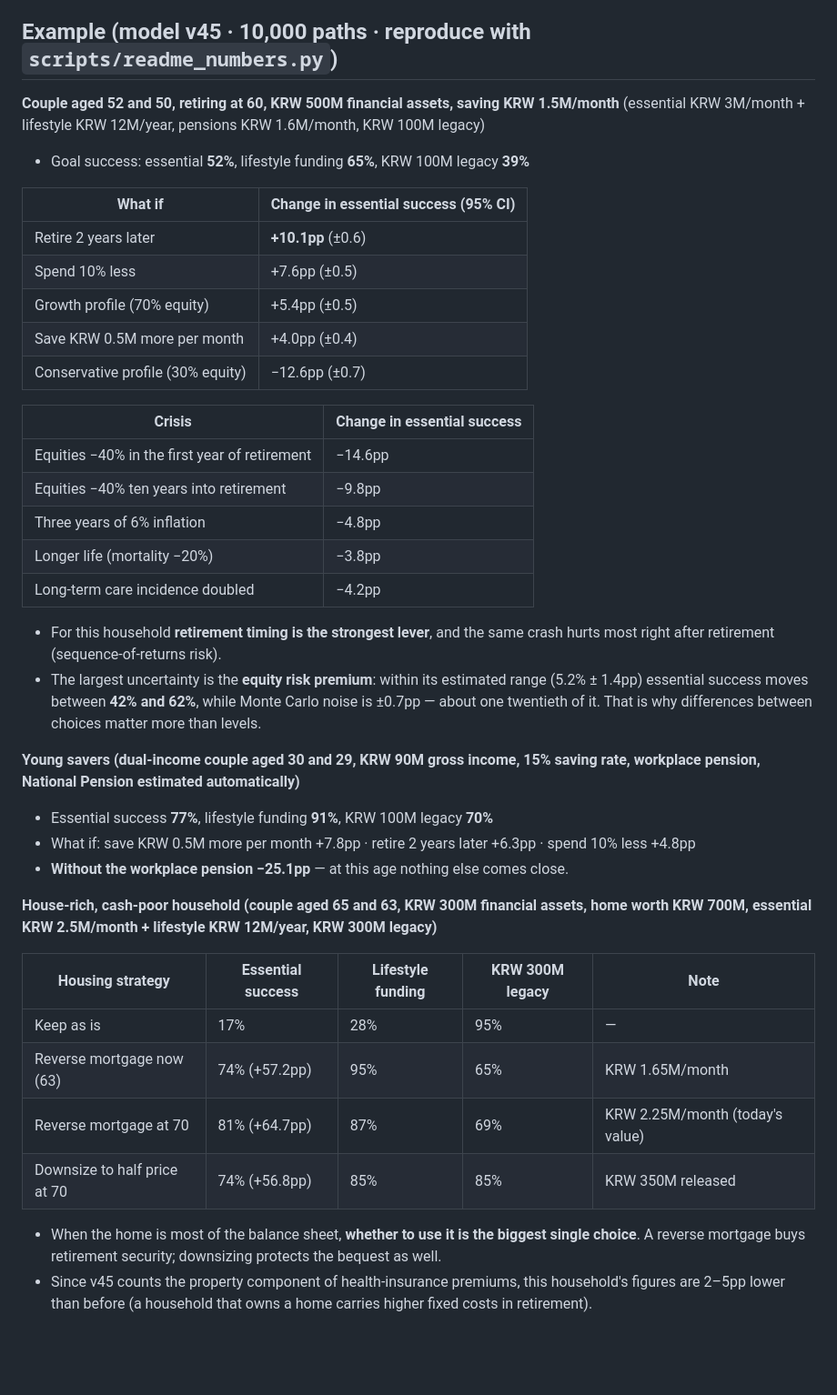
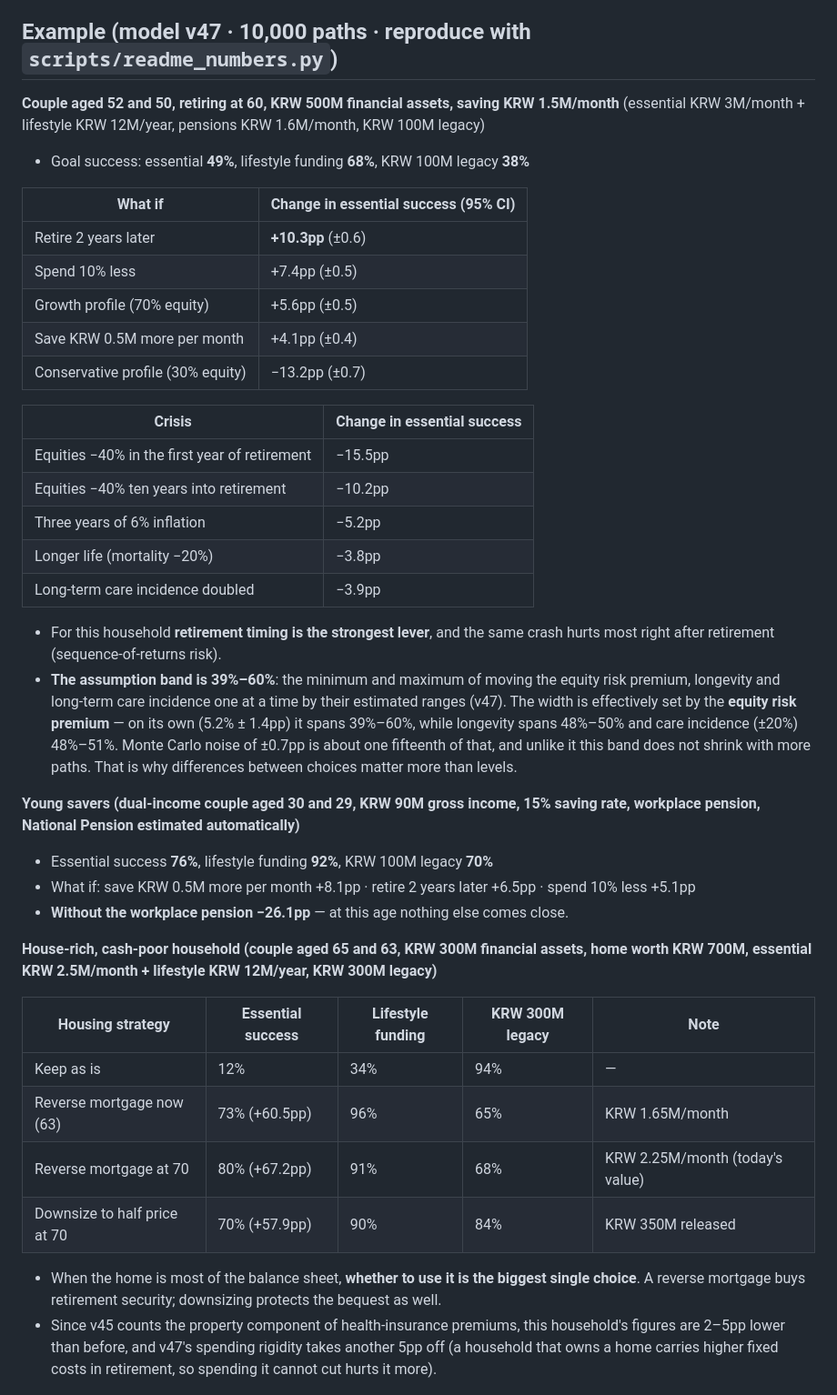
Before and after one commit to minyoungkang1227/retirement-simulator, a Markdown page: README.en.md, the part around one of its changes. Shown at 91% size. GitHub-like rendering; blank space fills up the shorter version.

```diff
--- a/README.en.md
+++ b/README.en.md
@@ -37,48 +37,48 @@ Most Korean retirement calculators fix returns and lifespan and ignore taxes and
 4. **Stochastic economy** — OU real rate and inflation estimated from Bank of Korea (ECOS) data, with a Fisher link, two-factor closed-form bond pricing, exact joint distribution of integrated rates, crash jumps, parameter uncertainty, fees
 5. **Statistically honest comparisons** — paired-difference confidence intervals on common random numbers decide "different / not different"
 
-## Example (model v45 · 10,000 paths · reproduce with `scripts/readme_numbers.py`)
+## Example (model v47 · 10,000 paths · reproduce with `scripts/readme_numbers.py`)
 
 **Couple aged 52 and 50, retiring at 60, KRW 500M financial assets, saving KRW 1.5M/month** (essential KRW 3M/month + lifestyle KRW 12M/year, pensions KRW 1.6M/month, KRW 100M legacy)
 
-- Goal success: essential **52%**, lifestyle funding **65%**, KRW 100M legacy **39%**
+- Goal success: essential **49%**, lifestyle funding **68%**, KRW 100M legacy **38%**
 
 | What if | Change in essential success (95% CI) |
 |---|---|
-| Retire 2 years later | **+10.1pp** (±0.6) |
-| Spend 10% less | +7.6pp (±0.5) |
-| Growth profile (70% equity) | +5.4pp (±0.5) |
-| Save KRW 0.5M more per month | +4.0pp (±0.4) |
-| Conservative profile (30% equity) | −12.6pp (±0.7) |
+| Retire 2 years later | **+10.3pp** (±0.6) |
+| Spend 10% less | +7.4pp (±0.5) |
+| Growth profile (70% equity) | +5.6pp (±0.5) |
+| Save KRW 0.5M more per month | +4.1pp (±0.4) |
+| Conservative profile (30% equity) | −13.2pp (±0.7) |
 
 | Crisis | Change in essential success |
 |---|---|
-| Equities −40% in the first year of retirement | −14.6pp |
-| Equities −40% ten years into retirement | −9.8pp |
-| Three years of 6% inflation | −4.8pp |
+| Equities −40% in the first year of retirement | −15.5pp |
+| Equities −40% ten years into retirement | −10.2pp |
+| Three years of 6% inflation | −5.2pp |
 | Longer life (mortality −20%) | −3.8pp |
-| Long-term care incidence doubled | −4.2pp |
+| Long-term care incidence doubled | −3.9pp |
 
 - For this household **retirement timing is the strongest lever**, and the same crash hurts most right after retirement (sequence-of-returns risk).
-- The largest uncertainty is the **equity risk premium**: within its estimated range (5.2% ± 1.4pp) essential success moves between **42% and 62%**, while Monte Carlo noise is ±0.7pp — about one twentieth of it. That is why differences between choices matter more than levels.
+- **The assumption band is 39%–60%**: the minimum and maximum of moving the equity risk premium, longevity and long-term care incidence one at a time by their estimated ranges (v47). The width is effectively set by the **equity risk premium** — on its own (5.2% ± 1.4pp) it spans 39%–60%, while longevity spans 48%–50% and care incidence (±20%) 48%–51%. Monte Carlo noise of ±0.7pp is about one fifteenth of that, and unlike it this band does not shrink with more paths. That is why differences between choices matter more than levels.
 
 **Young savers (dual-income couple aged 30 and 29, KRW 90M gross income, 15% saving rate, workplace pension, National Pension estimated automatically)**
 
-- Essential success **77%**, lifestyle funding **91%**, KRW 100M legacy **70%**
-- What if: save KRW 0.5M more per month +7.8pp · retire 2 years later +6.3pp · spend 10% less +4.8pp
-- **Without the workplace pension −25.1pp** — at this age nothing else comes close.
+- Essential success **76%**, lifestyle funding **92%**, KRW 100M legacy **70%**
+- What if: save KRW 0.5M more per month +8.1pp · retire 2 years later +6.5pp · spend 10% less +5.1pp
+- **Without the workplace pension −26.1pp** — at this age nothing else comes close.
 
 **House-rich, cash-poor household (couple aged 65 and 63, KRW 300M financial assets, home worth KRW 700M, essential KRW 2.5M/month + lifestyle KRW 12M/year, KRW 300M legacy)**
 
 | Housing strategy | Essential success | Lifestyle funding | KRW 300M legacy | Note |
 |---|---|---|---|---|
-| Keep as is | 17% | 28% | 95% | — |
-| Reverse mortgage now (63) | 74% (+57.2pp) | 95% | 65% | KRW 1.65M/month |
-| Reverse mortgage at 70 | 81% (+64.7pp) | 87% | 69% | KRW 2.25M/month (today's value) |
-| Downsize to half price at 70 | 74% (+56.8pp) | 85% | 85% | KRW 350M released |
+| Keep as is | 12% | 34% | 94% | — |
+| Reverse mortgage now (63) | 73% (+60.5pp) | 96% | 65% | KRW 1.65M/month |
+| Reverse mortgage at 70 | 80% (+67.2pp) | 91% | 68% | KRW 2.25M/month (today's value) |
+| Downsize to half price at 70 | 70% (+57.9pp) | 90% | 84% | KRW 350M released |
 
 - When the home is most of the balance sheet, **whether to use it is the biggest single choice**. A reverse mortgage buys retirement security; downsizing protects the bequest as well.
-- Since v45 counts the property component of health-insurance premiums, this household's figures are 2–5pp lower than before (a household that owns a home carries higher fixed costs in retirement).
+- Since v45 counts the property component of health-insurance premiums, this household's figures are 2–5pp lower than before, and v47's spending rigidity takes another 5pp off (a household that owns a home carries higher fixed costs in retirement, so spending it cannot cut hurts it more).
 
 ![goals](docs/images/goals_whatif.png)
 ![tax strategies](docs/images/tax_strategies.png)
```
Also changed, not shown: other parts of README.en.md (+3 -1 lines), CHANGELOG.md (+3 -1 lines), README.md (+23 -21 lines).
